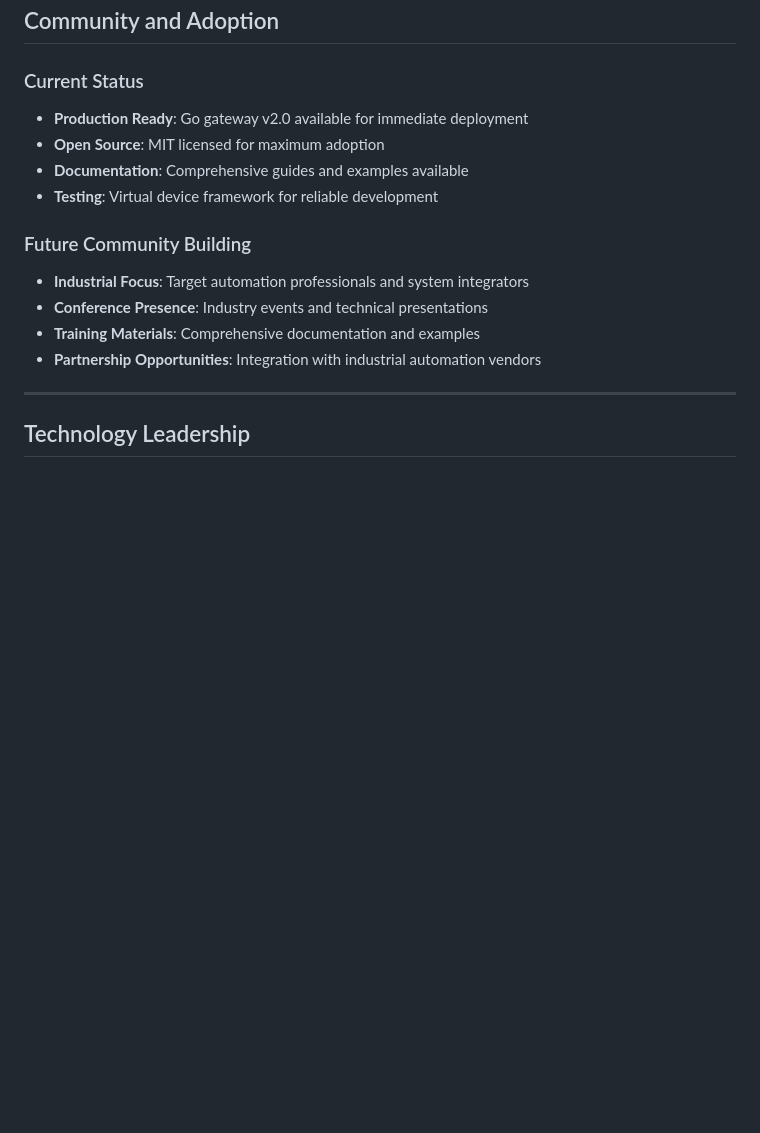
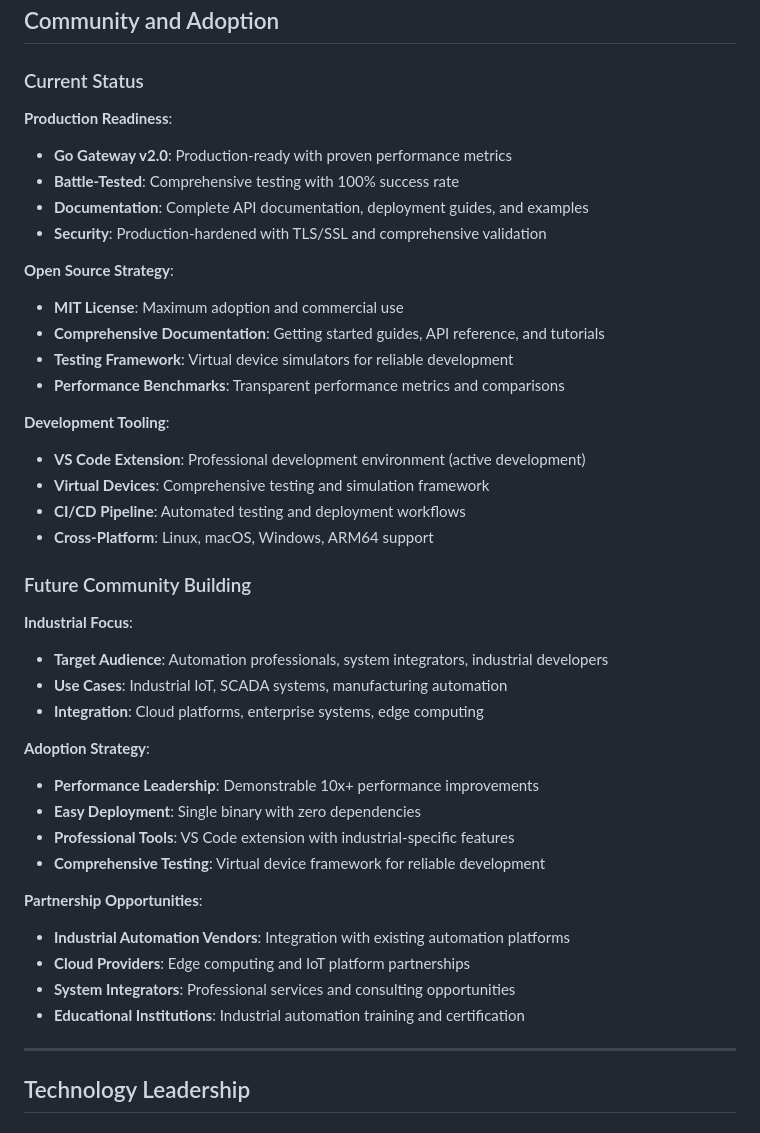
Before and after one commit to IamMikeHelsel/bifrost, a Markdown page: docs/bifrost_dev_roadmap.md, the part around one of its changes. Drawn GitHub-style; blank space fills up the shorter version.

Commit message:
docs: enhance Bifrost development roadmap with detailed project structure, production readiness, and adoption strategies

```diff
--- a/docs/bifrost_dev_roadmap.md
+++ b/docs/bifrost_dev_roadmap.md
@@ -536,17 +569,42 @@ ______________________________________________________________________
 
 ### Current Status
 
-- **Production Ready**: Go gateway v2.0 available for immediate deployment
-- **Open Source**: MIT licensed for maximum adoption
-- **Documentation**: Comprehensive guides and examples available
-- **Testing**: Virtual device framework for reliable development
+**Production Readiness**:
+- **Go Gateway v2.0**: Production-ready with proven performance metrics
+- **Battle-Tested**: Comprehensive testing with 100% success rate
+- **Documentation**: Complete API documentation, deployment guides, and examples
+- **Security**: Production-hardened with TLS/SSL and comprehensive validation
+
+**Open Source Strategy**:
+- **MIT License**: Maximum adoption and commercial use
+- **Comprehensive Documentation**: Getting started guides, API reference, and tutorials
+- **Testing Framework**: Virtual device simulators for reliable development
+- **Performance Benchmarks**: Transparent performance metrics and comparisons
+
+**Development Tooling**:
+- **VS Code Extension**: Professional development environment (active development)
+- **Virtual Devices**: Comprehensive testing and simulation framework
+- **CI/CD Pipeline**: Automated testing and deployment workflows
+- **Cross-Platform**: Linux, macOS, Windows, ARM64 support
 
 ### Future Community Building
 
-- **Industrial Focus**: Target automation professionals and system integrators
-- **Conference Presence**: Industry events and technical presentations
-- **Training Materials**: Comprehensive documentation and examples
-- **Partnership Opportunities**: Integration with industrial automation vendors
+**Industrial Focus**:
+- **Target Audience**: Automation professionals, system integrators, industrial developers
+- **Use Cases**: Industrial IoT, SCADA systems, manufacturing automation
+- **Integration**: Cloud platforms, enterprise systems, edge computing
+
+**Adoption Strategy**:
+- **Performance Leadership**: Demonstrable 10x+ performance improvements
+- **Easy Deployment**: Single binary with zero dependencies
+- **Professional Tools**: VS Code extension with industrial-specific features
+- **Comprehensive Testing**: Virtual device framework for reliable development
+
+**Partnership Opportunities**:
+- **Industrial Automation Vendors**: Integration with existing automation platforms
+- **Cloud Providers**: Edge computing and IoT platform partnerships
+- **System Integrators**: Professional services and consulting opportunities
+- **Educational Institutions**: Industrial automation training and certification
 
 ______________________________________________________________________
 
```
Also changed, not shown: other parts of docs/bifrost_dev_roadmap.md (+34 -1 lines), docs/bifrost_spec.md (+16 -0 lines).
